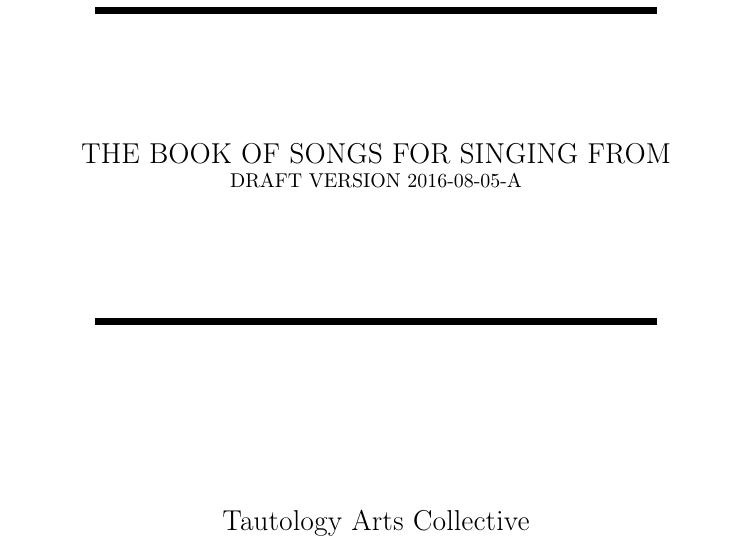
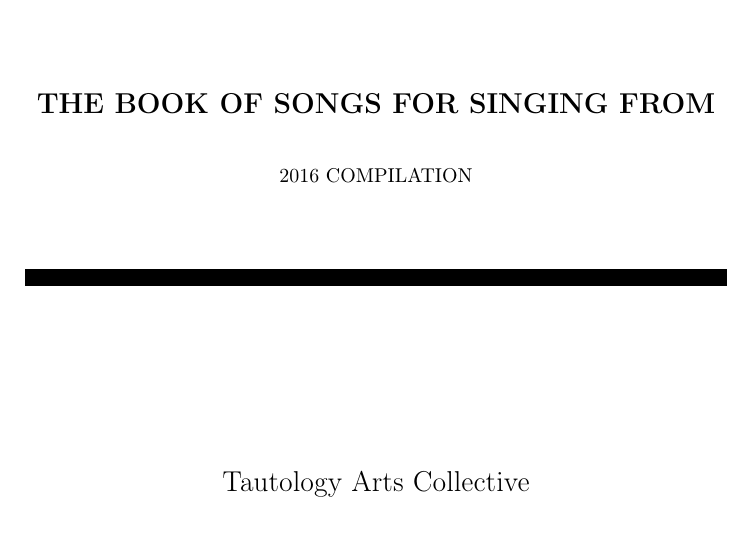
Before and after one commit to linenoise/songbooks, a LaTeX document (Songs.tex): part of page 1 of 114 before the commit and part of page 1 of 113 after it, cut so that both start at the same text. Compiled offline with pdfLaTeX.

Commit message:
Updating song list to make TOC fit on two pages

```diff
--- a/Songs.tex
+++ b/Songs.tex
@@ -42,7 +42,7 @@
 \setlength{\textheight}{9.1in}
 \settowidth{\versenumwidth}{1.\ }
 
-
+\songpos{2}
 
 \begin{document}
 \setlength{\parindent}{0pt}
@@ -53,14 +53,17 @@
     \centering
     \vspace{3cm}
 
-    \rule{0.8\linewidth}{0.01\linewidth}\par
-    \vspace{2cm}
+    \rule{1\linewidth}{0.024\linewidth}\par
+    \vspace{1.4cm}
 
-    {\uppercase{\Large The book of songs for singing from\par}}
-    {\uppercase{DRAFT Version 2016-08-05-A}}
+    {\uppercase{\Large \textbf{The book of songs for singing from}\par}}
 
-    \vspace{2cm}
-    \rule{0.8\linewidth}{0.01\linewidth}\par
+    \vspace{0.8cm}
+
+    {\uppercase{2016 Compilation}}
+
+    \vspace{1.4cm}
+    \rule{1\linewidth}{0.024\linewidth}\par
 
     \vspace{3cm}
 
```
Also changed, not shown: Songs.tex (4 more changed lines).
